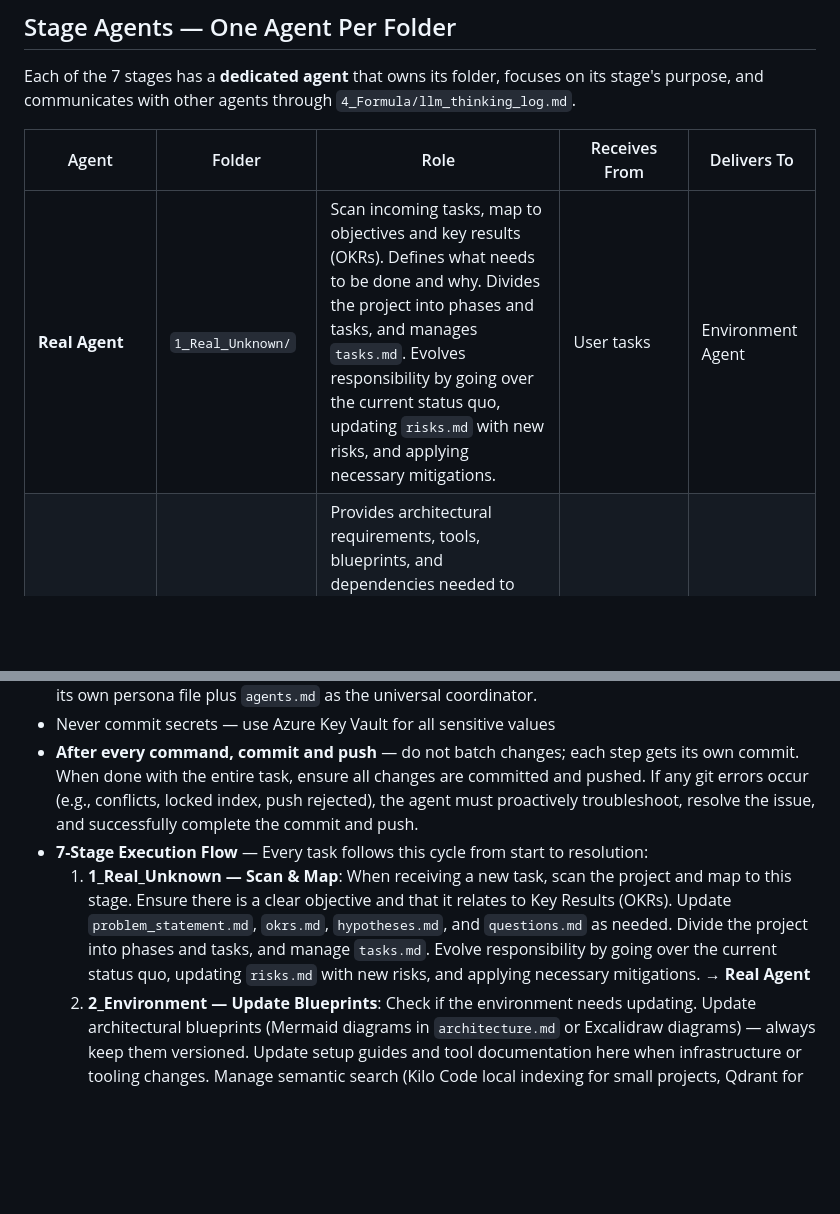
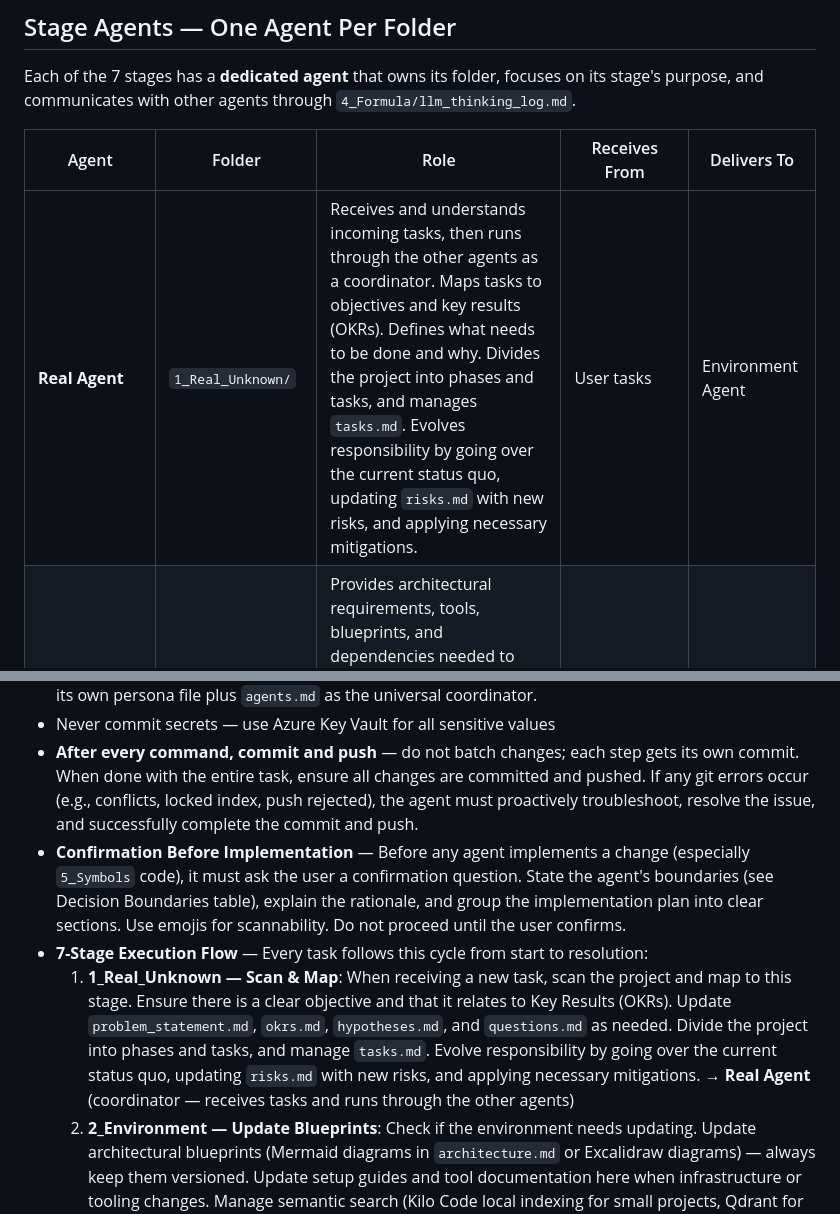
Before and after one commit to rifaterdemsahin/delivery-pilot-template, a Markdown page: agents.md, 2 parts joined by grey strips. GitHub-like rendering; blank space fills up the shorter version.

```diff
--- a/agents.md
+++ b/agents.md
@@ -34,7 +34,7 @@ Each of the 7 stages has a **dedicated agent** that owns its folder, focuses on
 
 | Agent | Folder | Role | Receives From | Delivers To |
 |-------|--------|------|---------------|-------------|
-| **Real Agent** | `1_Real_Unknown/` | Scan incoming tasks, map to objectives and key results (OKRs). Defines what needs to be done and why. Divides the project into phases and tasks, and manages `tasks.md`. Evolves responsibility by going over the current status quo, updating `risks.md` with new risks, and applying necessary mitigations. | User tasks | Environment Agent |
+| **Real Agent** | `1_Real_Unknown/` | Receives and understands incoming tasks, then runs through the other agents as a coordinator. Maps tasks to objectives and key results (OKRs). Defines what needs to be done and why. Divides the project into phases and tasks, and manages `tasks.md`. Evolves responsibility by going over the current status quo, updating `risks.md` with new risks, and applying necessary mitigations. | User tasks | Environment Agent |
 | **Environment Agent** | `2_Environment/` | Provides architectural requirements, tools, blueprints, and dependencies needed to reach the objectives. Keeps blueprints versioned (Mermaid/Excalidraw). Manages semantic search (Kilo Code local indexing / Qdrant) and reports its operational status so agents can use it for efficient context retrieval instead of loading full context into memory. | Real Agent | Simulation Agent, Formula Agent |
 | **Simulation Agent** | `3_Simulation/` | Understands requirements and changes from upstream. Creates visual designs, mockups, and flow diagrams with versioning. Always creates new version images. | Environment Agent | Formula Agent |
 | **Formula Agent** | `4_Formula/` | Creates specs from requirements and simulations. Versions specs. Documents reasoning in `llm_thinking_log.md`. Gates entry to code. | Environment Agent, Simulation Agent | Symbols Agent, all agents (via thinking log) |
@@ -89,8 +130,9 @@ Semblance Agent ─► llm_thinking_log.md  ──► (feedback loop to Real Age
 - **LLM Model Switching** — The coordinator (`agents.md`) stays constant while persona files are generated per LLM. When you switch models (Claude → DeepSeek → GPT → etc.), a matching `<llm>.md` file is generated that inherits all coordinator rules. The agent currently in use always reads its own persona file plus `agents.md` as the universal coordinator.
 - Never commit secrets — use Azure Key Vault for all sensitive values
 - **After every command, commit and push** — do not batch changes; each step gets its own commit. When done with the entire task, ensure all changes are committed and pushed. If any git errors occur (e.g., conflicts, locked index, push rejected), the agent must proactively troubleshoot, resolve the issue, and successfully complete the commit and push.
+- **Confirmation Before Implementation** — Before any agent implements a change (especially `5_Symbols` code), it must ask the user a confirmation question. State the agent's boundaries (see Decision Boundaries table), explain the rationale, and group the implementation plan into clear sections. Use emojis for scannability. Do not proceed until the user confirms.
 - **7-Stage Execution Flow** — Every task follows this cycle from start to resolution:
-  1. **1_Real_Unknown — Scan & Map**: When receiving a new task, scan the project and map to this stage. Ensure there is a clear objective and that it relates to Key Results (OKRs). Update `problem_statement.md`, `okrs.md`, `hypotheses.md`, and `questions.md` as needed. Divide the project into phases and tasks, and manage `tasks.md`. Evolve responsibility by going over the current status quo, updating `risks.md` with new risks, and applying necessary mitigations. → **Real Agent**
+  1. **1_Real_Unknown — Scan & Map**: When receiving a new task, scan the project and map to this stage. Ensure there is a clear objective and that it relates to Key Results (OKRs). Update `problem_statement.md`, `okrs.md`, `hypotheses.md`, and `questions.md` as needed. Divide the project into phases and tasks, and manage `tasks.md`. Evolve responsibility by going over the current status quo, updating `risks.md` with new risks, and applying necessary mitigations. → **Real Agent** (coordinator — receives tasks and runs through the other agents)
   2. **2_Environment — Update Blueprints**: Check if the environment needs updating. Update architectural blueprints (Mermaid diagrams in `architecture.md` or Excalidraw diagrams) — always keep them versioned. Update setup guides and tool documentation here when infrastructure or tooling changes. Manage semantic search (Kilo Code local indexing for small projects, Qdrant for big repos) and report its operational status. → **Environment Agent**
   3. **Mention Changes & Get Approvals** — When changes happen in `1_Real_Unknown` or `2_Environment`, mention/discuss the changes and get approvals. These approved changes cascade into updates in `3_Simulation` and `4_Formula` before any code is written.
   4. **3_Simulation — Design New Versions**: Update visual designs and always create new version images. Log image generation prompts in `image_prompts.md`, update `carousel_config.json`. Design artifacts must be current before code enters `5_Symbols`. → **Simulation Agent**
```
Also changed, not shown: other parts of agents.md (+41 -0 lines).
